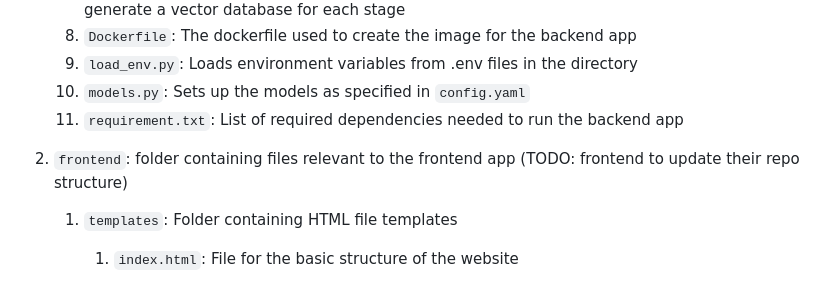
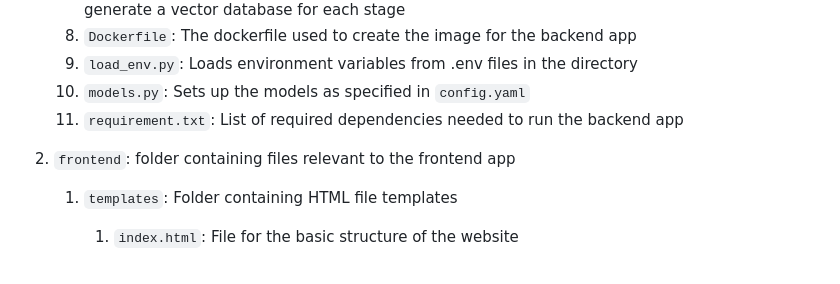
Before and after one commit to hu1q1/DSA3101-Project, a Markdown page: README.md, the part around the change. Rendered like a GitHub page.

```diff
--- a/README.md
+++ b/README.md
@@ -24,7 +24,7 @@ Secondary Objectives
    9)   `load_env.py`: Loads environment variables from .env files in the directory
    10)  `models.py`: Sets up the models as specified in `config.yaml`
    11) `requirement.txt`: List of required dependencies needed to run the backend app
-2) `frontend`: folder containing files relevant to the frontend app   (TODO: frontend to update their repo structure)
+2) `frontend`: folder containing files relevant to the frontend app
    1) `templates`: Folder containing HTML file templates
       1) `index.html`: File for the basic structure of the website
 
```
